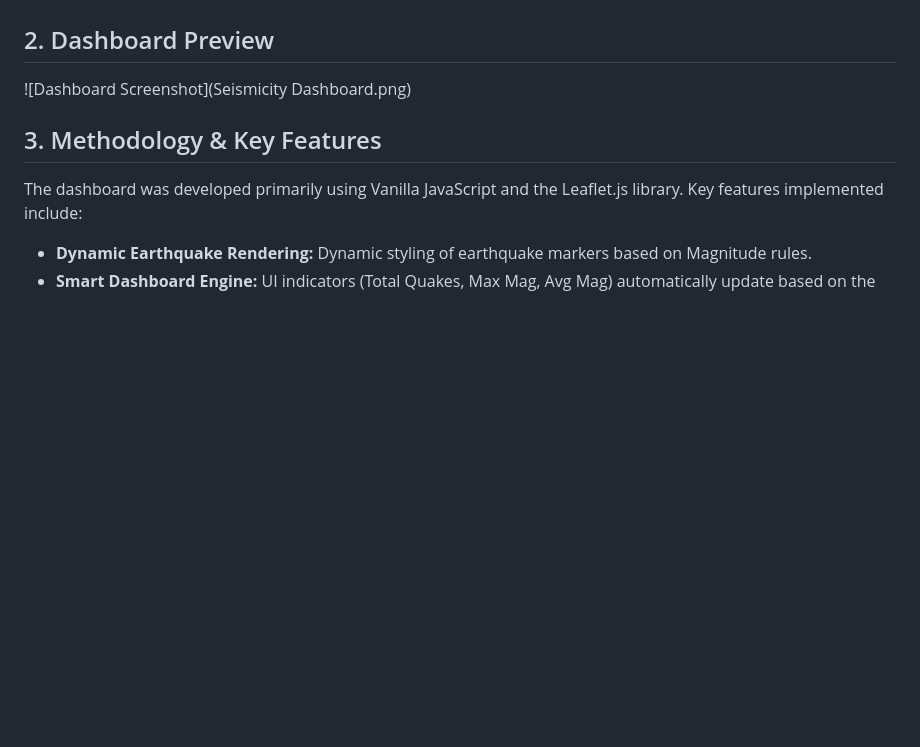
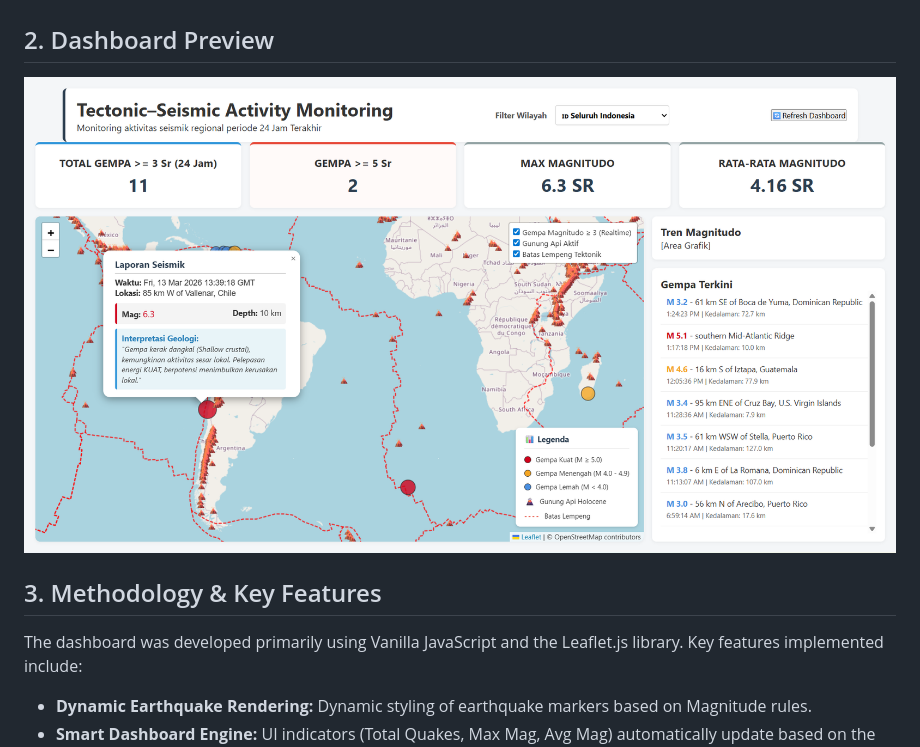
Before and after one commit to Mnaufal52/seismicity-dashboard, a Markdown page: README.md, the part around the change. Drawn GitHub-style; blank space fills up the shorter version.

```diff
--- a/README.md
+++ b/README.md
@@ -9,7 +9,7 @@
 This project is an interactive Web GIS dashboard designed to monitor tectonic, seismic, and volcanic activity using open geoscience data. The dashboard integrates real-time earthquake events, tectonic plate boundaries, and volcanic locations to visualize Earth system interactions in a single interactive map environment.
 
 ## 2. Dashboard Preview
-![Dashboard Screenshot](Seismicity Dashboard.png)
+![Dashboard Screenshot](Dashboard-Preview.png)
 
 ## 3. Methodology & Key Features
 The dashboard was developed primarily using Vanilla JavaScript and the Leaflet.js library. Key features implemented include:
```
